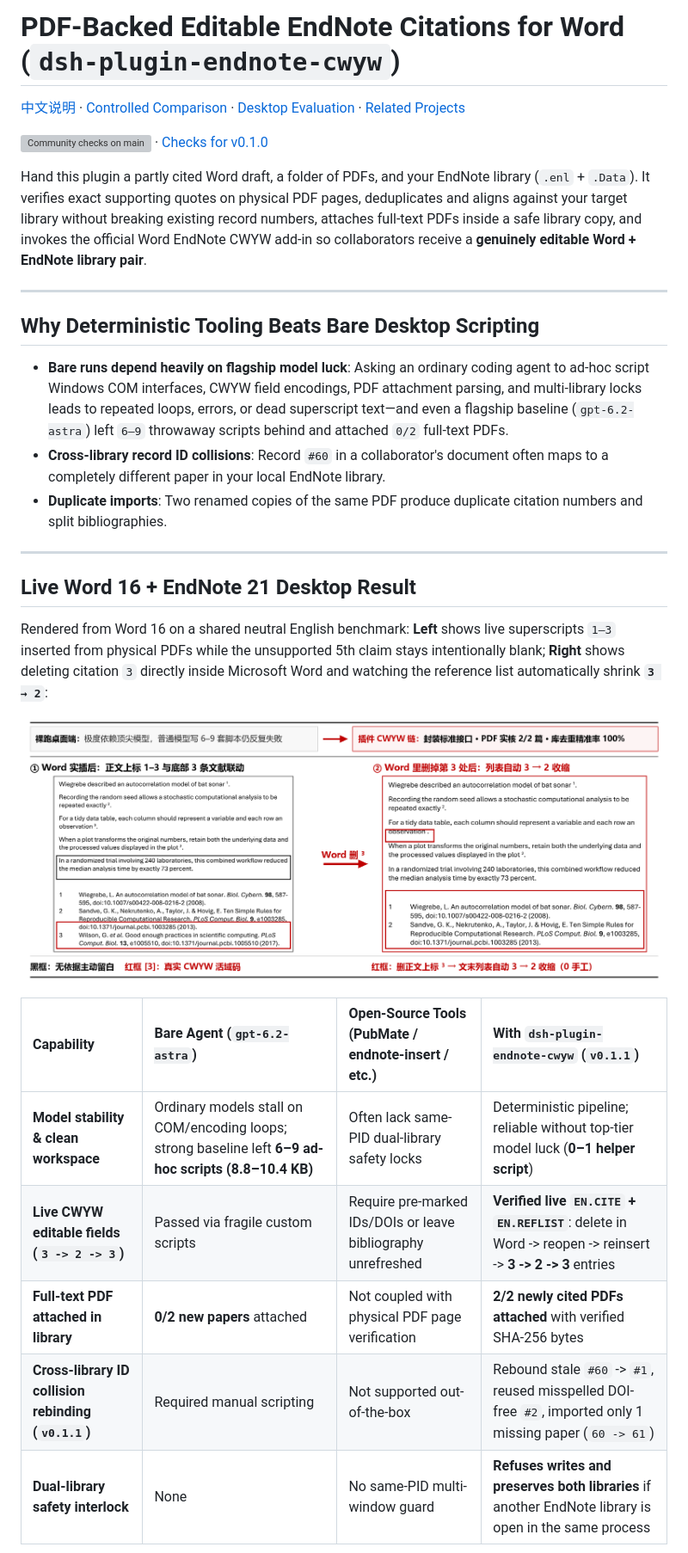
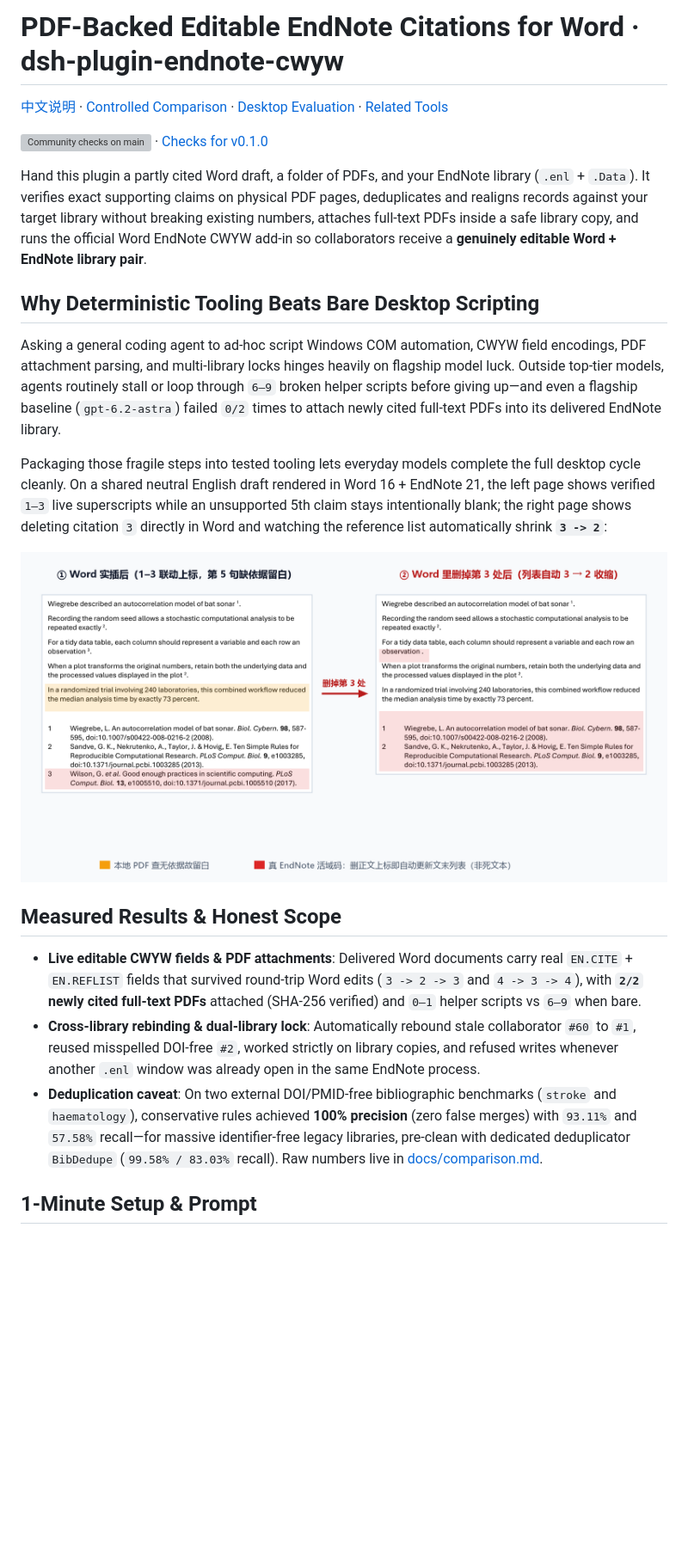
Before and after one commit to Spark-xY6/dsh-plugin-endnote-cwyw, a Markdown page: README.md, the part around one of its changes. Shown at 86% size. Drawn GitHub-style; pictures changed too: docs/images/endnote-workflow-showcase.png; blank space fills up the shorter version; grey boxes are pictures that could not be loaded.

```diff
--- a/README.md
+++ b/README.md
@@ -1,32 +1,24 @@
-# PDF-Backed Editable EndNote Citations for Word (`dsh-plugin-endnote-cwyw`)
+# PDF-Backed Editable EndNote Citations for Word · dsh-plugin-endnote-cwyw
 
-[中文说明](README.zh.md) · [Controlled Comparison](docs/comparison.md) · [Desktop Evaluation](docs/evaluation.md) · [Related Projects](docs/landscape.md)
+[中文说明](README.zh.md) · [Controlled Comparison](docs/comparison.md) · [Desktop Evaluation](docs/evaluation.md) · [Related Tools](docs/landscape.md)
 
 [![Community checks on main](https://github.com/Spark-xY6/dsh-plugin-endnote-cwyw/actions/workflows/checks.yml/badge.svg?branch=main)](https://github.com/Spark-xY6/dsh-plugin-endnote-cwyw/actions/workflows/checks.yml?query=branch%3Amain) · [Checks for v0.1.0](https://github.com/Spark-xY6/dsh-plugin-endnote-cwyw/actions/runs/44836288185)
 
-Hand this plugin a partly cited Word draft, a folder of PDFs, and your EndNote library (`.enl` + `.Data`). It verifies exact supporting quotes on physical PDF pages, deduplicates and aligns against your target library without breaking existing record numbers, attaches full-text PDFs inside a safe library copy, and invokes the official Word EndNote CWYW add-in so collaborators receive a **genuinely editable Word + EndNote library pair**.
-
----
+Hand this plugin a partly cited Word draft, a folder of PDFs, and your EndNote library (`.enl` + `.Data`). It verifies exact supporting claims on physical PDF pages, deduplicates and realigns records against your target library without breaking existing numbers, attaches full-text PDFs inside a safe library copy, and runs the official Word EndNote CWYW add-in so collaborators receive a **genuinely editable Word + EndNote library pair**.
 
 ## Why Deterministic Tooling Beats Bare Desktop Scripting
 
-- **Bare runs depend heavily on flagship model luck**: Asking an ordinary coding agent to ad-hoc script Windows COM interfaces, CWYW field encodings, PDF attachment parsing, and multi-library locks leads to repeated loops, errors, or dead superscript text—and even a flagship baseline (`gpt-6.2-astra`) left `6–9` throwaway scripts behind and attached `0/2` full-text PDFs.
-- **Cross-library record ID collisions**: Record `#60` in a collaborator's document often maps to a completely different paper in your local EndNote library.
-- **Duplicate imports**: Two renamed copies of the same PDF produce duplicate citation numbers and split bibliographies.
+Asking a general coding agent to ad-hoc script Windows COM automation, CWYW field encodings, PDF attachment parsing, and multi-library locks hinges heavily on flagship model luck. Outside top-tier models, agents routinely stall or loop through `6–9` broken helper scripts before giving up—and even a flagship baseline (`gpt-6.2-astra`) failed `0/2` times to attach newly cited full-text PDFs into its delivered EndNote library.
 
----
+Packaging those fragile steps into tested tooling lets everyday models complete the full desktop cycle cleanly. On a shared neutral English draft rendered in Word 16 + EndNote 21, the left page shows verified `1–3` live superscripts while an unsupported 5th claim stays intentionally blank; the right page shows deleting citation `3` directly in Word and watching the reference list automatically shrink **`3 -> 2`**:
 
-## Live Word 16 + EndNote 21 Desktop Result
+![Word 16 live CWYW render showing blank unsupported claim and 3-to-2 shrinking list after deletion](docs/images/endnote-workflow-showcase.png)
 
-Rendered from Word 16 on a shared neutral English benchmark: **Left** shows live superscripts `1–3` inserted from physical PDFs while the unsupported 5th claim stays intentionally blank; **Right** shows deleting citation `3` directly inside Microsoft Word and watching the reference list automatically shrink **`3 → 2`**:
+## Measured Results & Honest Scope
 
-![dsh-plugin-endnote-cwyw live Word 16 CWYW deletion 3 to 2 showcase](docs/images/endnote-workflow-showcase.png)
+- **Live editable CWYW fields & PDF attachments**: Delivered Word documents carry real `EN.CITE` + `EN.REFLIST` fields that survived round-trip Word edits (`3 -> 2 -> 3` and `4 -> 3 -> 4`), with **`2/2` newly cited full-text PDFs** attached (SHA-256 verified) and `0–1` helper scripts vs `6–9` when bare.
+- **Cross-library rebinding & dual-library lock**: Automatically rebound stale collaborator `#60` to `#1`, reused misspelled DOI-free `#2`, worked strictly on library copies, and refused writes whenever another `.enl` window was already open in the same EndNote process.
+- **Deduplication caveat**: On two external DOI/PMID-free bibliographic benchmarks (`stroke` and `haematology`), conservative rules achieved **100% precision** (zero false merges) with `93.11%` and `57.58%` recall—for massive identifier-free legacy libraries, pre-clean with dedicated deduplicator `BibDedupe` (`99.58% / 83.03%` recall). Raw numbers live in [docs/comparison.md](docs/comparison.md).
 
-| Capability | Bare Agent (`gpt-6.2-astra`) | Open-Source Tools (PubMate / endnote-insert / etc.) | With `dsh-plugin-endnote-cwyw` (`v0.1.1`) |
-| :--- | :--- | :--- | :--- |
-| **Model stability & clean workspace** | Ordinary models stall on COM/encoding loops; strong baseline left **6–9 ad-hoc scripts (8.8–10.4 KB)** | Often lack same-PID dual-library safety locks | Deterministic pipeline; reliable without top-tier model luck (**0–1 helper script**) |
-| **Live CWYW editable fields (`3 -> 2 -> 3`)** | Passed via fragile custom scripts | Require pre-marked IDs/DOIs or leave bibliography unrefreshed | **Verified live `EN.CITE` + `EN.REFLIST`**: delete in Word -> reopen -> reinsert -> **3 -> 2 -> 3** entries |
-| **Full-text PDF attached in library** | **0/2 new papers** attached | Not coupled with physical PDF page verification | **2/2 newly cited PDFs attached** with verified SHA-256 bytes |
-| **Cross-library ID collision rebinding (`v0.1.1`)** | Required manual scripting | Not supported out-of-the-box | Rebound stale `#60` -> `#1`, reused misspelled DOI-free `#2`, imported only 1 missing paper (`60 -> 61`) |
-| **Dual-library safety interlock** | None | No same-PID multi-window guard | **Refuses writes and preserves both libraries** if another EndNote library is open in the same process |
+## 1-Minute Setup & Prompt
 
```
Also changed, not shown: other parts of README.md (+2 -17 lines), README.zh.md (+15 -38 lines).
